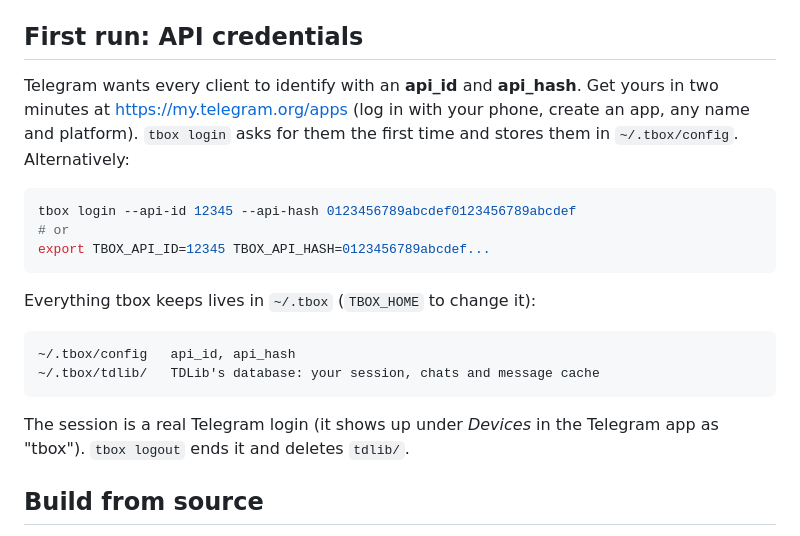
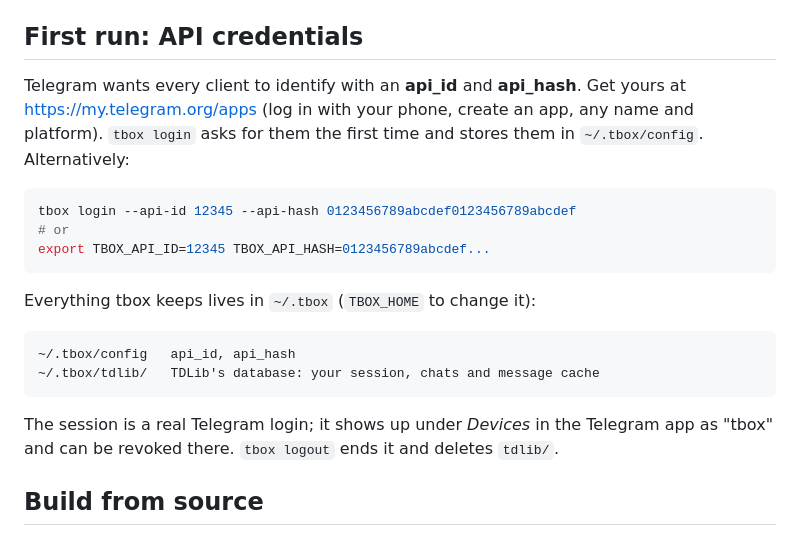
Before and after one commit to 3rang/tbox, a Markdown page: README.md, the part around one of its changes. Rendered like a GitHub page.

````diff
--- a/README.md
+++ b/README.md
@@ -76,10 +75,9 @@ are not notarised: `xattr -dr com.apple.quarantine <unpacked folder>`.
 ## First run: API credentials
 
 Telegram wants every client to identify with an **api_id** and
-**api_hash**. Get yours in two minutes at
-<https://my.telegram.org/apps> (log in with your phone, create an app, any
-name and platform). `tbox login` asks for them the first time and stores
-them in `~/.tbox/config`. Alternatively:
+**api_hash**. Get yours at <https://my.telegram.org/apps> (log in with your
+phone, create an app, any name and platform). `tbox login` asks for them
+the first time and stores them in `~/.tbox/config`. Alternatively:
 
 ```sh
 tbox login --api-id 12345 --api-hash 0123456789abcdef0123456789abcdef
@@ -94,8 +92,9 @@ Everything tbox keeps lives in `~/.tbox` (`TBOX_HOME` to change it):
 ~/.tbox/tdlib/   TDLib's database: your session, chats and message cache
 ```
 
-The session is a real Telegram login (it shows up under *Devices* in the
-Telegram app as "tbox"). `tbox logout` ends it and deletes `tdlib/`.
+The session is a real Telegram login; it shows up under *Devices* in the
+Telegram app as "tbox" and can be revoked there. `tbox logout` ends it and
+deletes `tdlib/`.
 
 ## Build from source
 
````
Also changed, not shown: other parts of README.md (+72 -48 lines).
